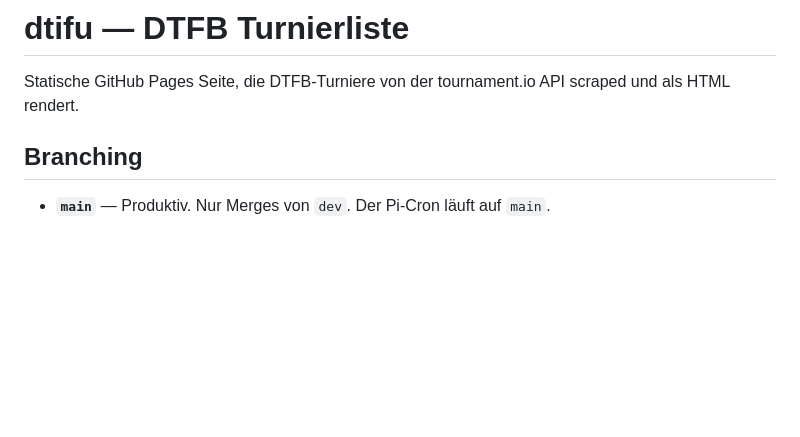
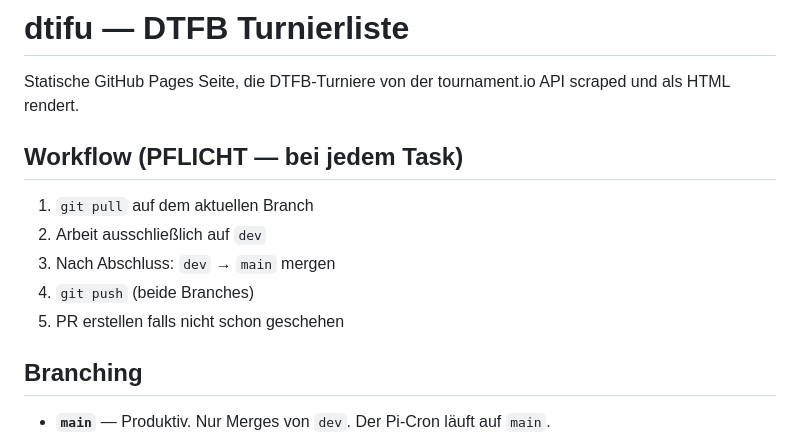
Before and after one commit to Rockbob89/tifu, a Markdown page: CLAUDE.md, the part around the change. GitHub-like rendering; blank space fills up the shorter version.

Commit message:
docs: Workflow-Pflichtschritte in CLAUDE.md ergänzt

```diff
--- a/CLAUDE.md
+++ b/CLAUDE.md
@@ -1,6 +1,14 @@
 # dtifu — DTFB Turnierliste
 
 Statische GitHub Pages Seite, die DTFB-Turniere von der tournament.io API scraped und als HTML rendert.
+
+## Workflow (PFLICHT — bei jedem Task)
+
+1. `git pull` auf dem aktuellen Branch
+2. Arbeit ausschließlich auf `dev`
+3. Nach Abschluss: `dev` → `main` mergen
+4. `git push` (beide Branches)
+5. PR erstellen falls nicht schon geschehen
 
 ## Branching
 
```
